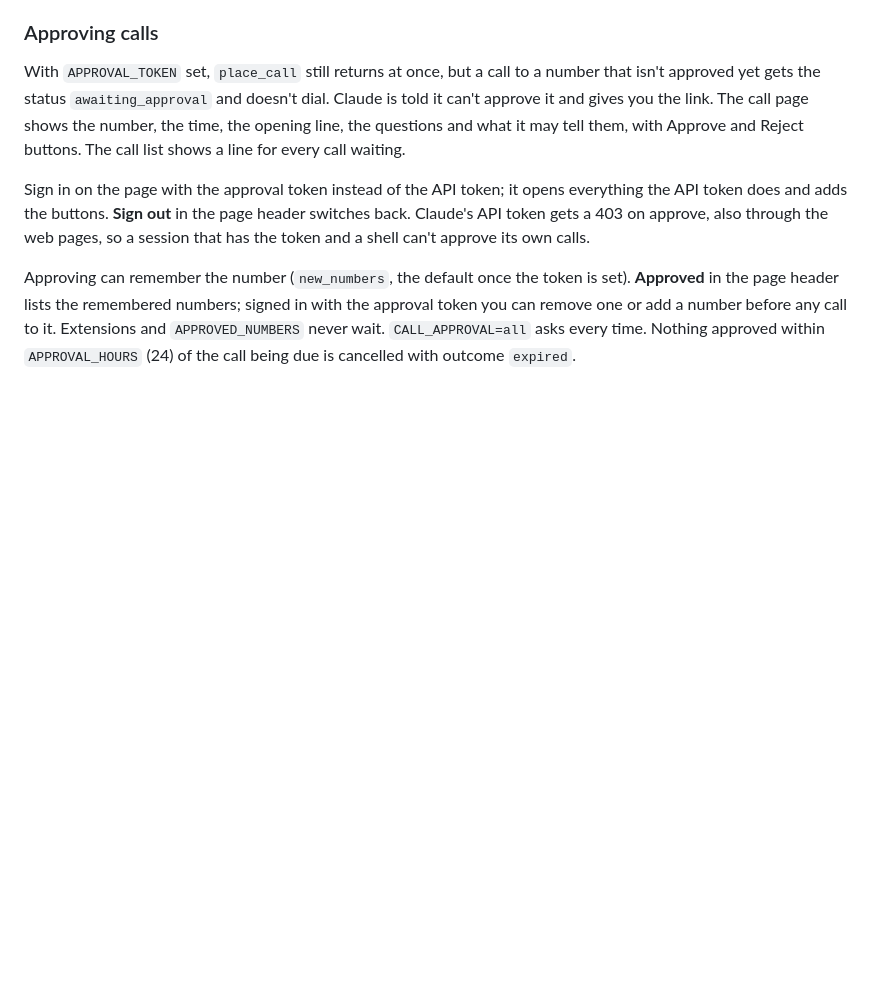
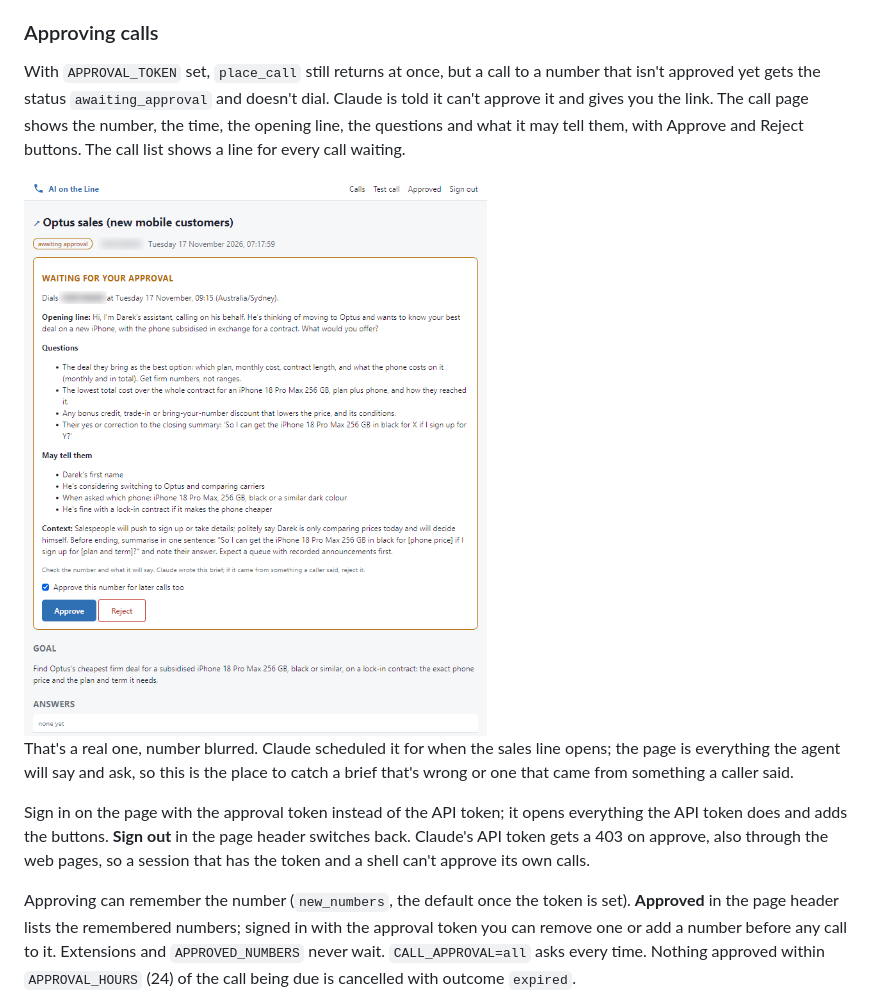
Before and after one commit to darek-margas/ai-on-the-line, a Markdown page: docs/running-the-agent.md, the part around the change. Drawn GitHub-style; pictures changed too: docs/images/call-approval.png (added); blank space fills up the shorter version.

Commit message:
Show a real approval page in the docs
Screenshot of the Optus call waiting for approval, number blurred.

Co-Authored-By: Claude Opus 5.5 <noreply@anthropic.com>

```diff
--- a/docs/running-the-agent.md
+++ b/docs/running-the-agent.md
@@ -108,6 +108,10 @@ A person has to approve each call somewhere, because transcripts carry callers'
 
 With `APPROVAL_TOKEN` set, `place_call` still returns at once, but a call to a number that isn't approved yet gets the status `awaiting_approval` and doesn't dial. Claude is told it can't approve it and gives you the link. The call page shows the number, the time, the opening line, the questions and what it may tell them, with Approve and Reject buttons. The call list shows a line for every call waiting.
 
+<img src="images/call-approval.png" alt="A call page waiting for approval: a sales call to a carrier, scheduled for 09:15, showing the opening line, the four questions, what the agent may tell them and the context, with Approve and Reject buttons and a ticked 'Approve this number for later calls too'." width="620">
+
+That's a real one, number blurred. Claude scheduled it for when the sales line opens; the page is everything the agent will say and ask, so this is the place to catch a brief that's wrong or one that came from something a caller said.
+
 Sign in on the page with the approval token instead of the API token; it opens everything the API token does and adds the buttons. **Sign out** in the page header switches back. Claude's API token gets a 403 on approve, also through the web pages, so a session that has the token and a shell can't approve its own calls.
 
 Approving can remember the number (`new_numbers`, the default once the token is set). **Approved** in the page header lists the remembered numbers; signed in with the approval token you can remove one or add a number before any call to it. Extensions and `APPROVED_NUMBERS` never wait. `CALL_APPROVAL=all` asks every time. Nothing approved within `APPROVAL_HOURS` (24) of the call being due is cancelled with outcome `expired`.
```
